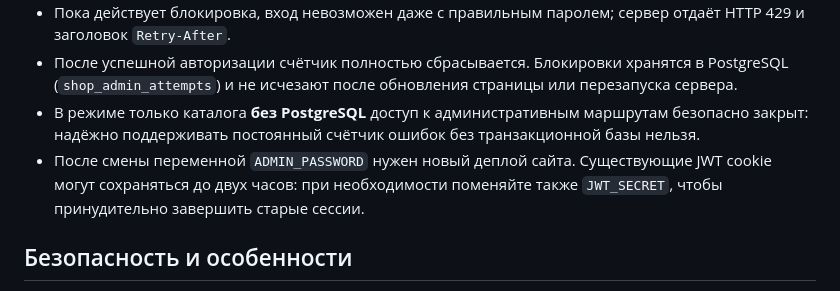
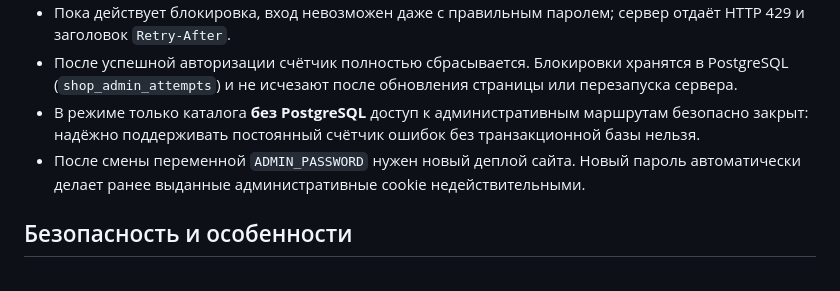
Before and after one commit to kent138/chita, a Markdown page: README-V2.md, the part around the change. Drawn GitHub-style.

Commit message:
Document automatic admin session revocation on password change

```diff
--- a/README-V2.md
+++ b/README-V2.md
@@ -66,7 +66,7 @@
 - Пока действует блокировка, вход невозможен даже с правильным паролем; сервер отдаёт HTTP 429 и заголовок `Retry-After`.
 - После успешной авторизации счётчик полностью сбрасывается. Блокировки хранятся в PostgreSQL (`shop_admin_attempts`) и не исчезают после обновления страницы или перезапуска сервера.
 - В режиме только каталога **без PostgreSQL** доступ к административным маршрутам безопасно закрыт: надёжно поддерживать постоянный счётчик ошибок без транзакционной базы нельзя.
-- После смены переменной `ADMIN_PASSWORD` нужен новый деплой сайта. Существующие JWT cookie могут сохраняться до двух часов: при необходимости поменяйте также `JWT_SECRET`, чтобы принудительно завершить старые сессии.
+- После смены переменной `ADMIN_PASSWORD` нужен новый деплой сайта. Новый пароль автоматически делает ранее выданные административные cookie недействительными.
 
 ## Безопасность и особенности
 
```
